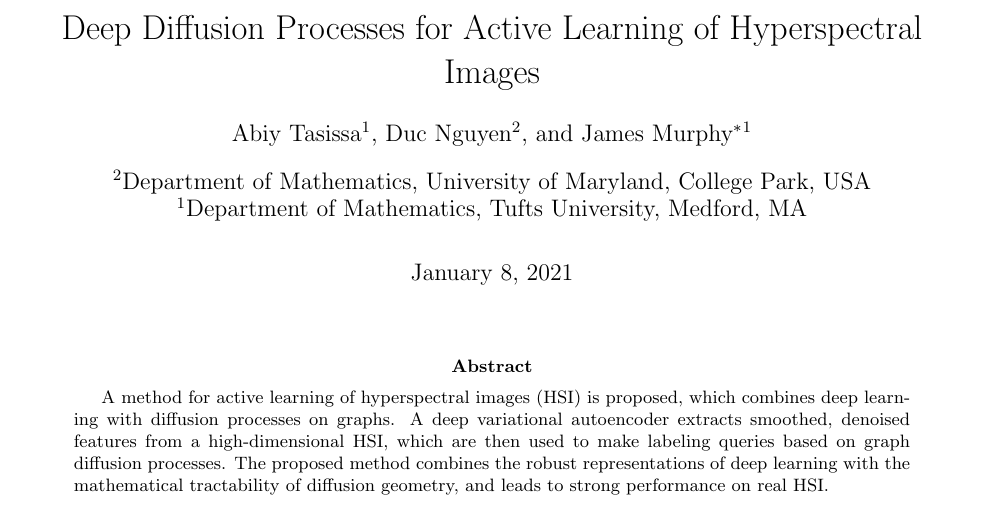
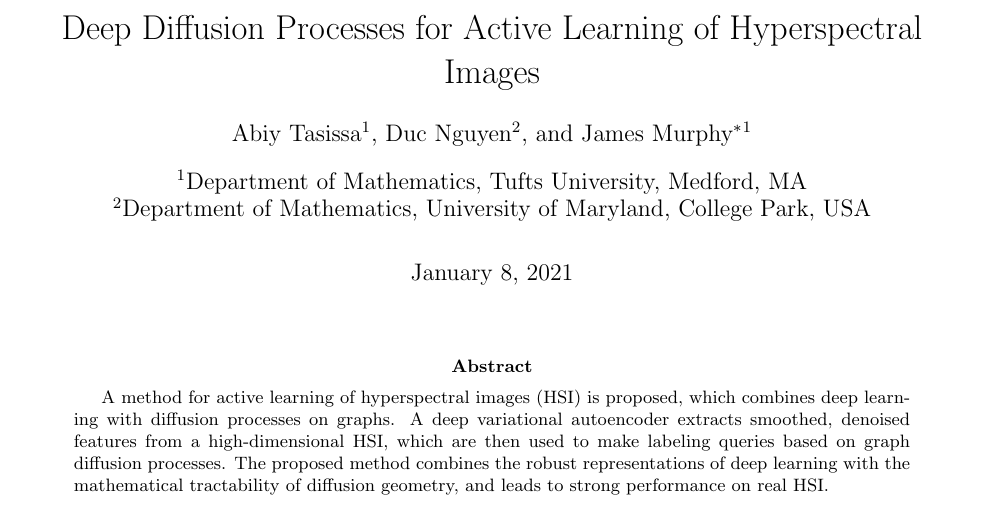
Before and after one commit to abiy-tasissa/VAE-LAND, a LaTeX paper (IGARSS/IGARSS2021_arXiv.tex): part of page 1 of 5, cut so that both start at the same text. Compiled offline with pdfLaTeX; a missing bibliography style is replaced by a similar one.

Commit message:
fixed order of affiliation

```diff
--- a/IGARSS/IGARSS2021_arXiv.tex
+++ b/IGARSS/IGARSS2021_arXiv.tex
@@ -44,8 +44,9 @@
 \author[1]{Abiy Tasissa}
 \author[2]{Duc Nguyen}
 \author[1]{James Murphy\thanks{This research is partially supported by the US National Science Foundation grants NSF-DMS 1912737, NSF-DMS 1924513, and NSF-CCF 1934553.}}
+\affil[1]{Department of Mathematics, Tufts University, Medford, MA}
 \affil[2]{Department of Mathematics, University of Maryland, College Park, USA}
-\affil[1]{Department of Mathematics, Tufts University, Medford, MA}
+
 
 
 %\address{$^{1}$Department of Mathematics, Tufts University, USA\\
```
